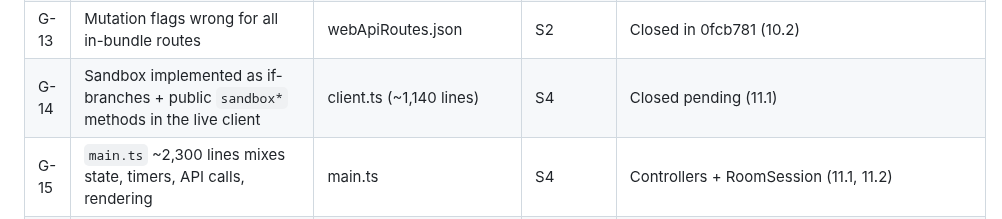
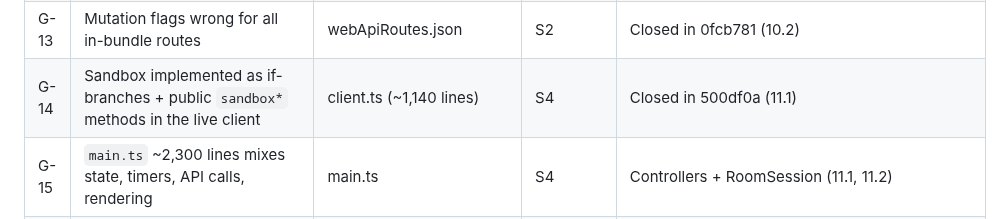
Before and after one commit to yusufsahin/clubbox, a Markdown page: docs/product/DESIGN.md, the part around the change. Drawn GitHub-style.

Commit message:
Mark DESIGN G-14 closed in 500df0a.
Co-authored-by: Cursor <cursoragent@cursor.com>

```diff
--- a/docs/product/DESIGN.md
+++ b/docs/product/DESIGN.md
@@ -218,7 +218,7 @@ Severity: **S1** blocks a P0 flow · **S2** wrong/unsafe behaviour · **S3** mis
 | G-11 | Composer ignores `get_create_channel_targets` (capabilities, defaults, house targets, events to start) | createModal | S3 | Drive composer from capabilities (11.3) |
 | G-12 | Houses, events, notifications, replays absent | — | S3 | 11.5–11.7 |
 | G-13 | Mutation flags wrong for all in-bundle routes | webApiRoutes.json | S2 | Closed in 0fcb781 (10.2) |
-| G-14 | Sandbox implemented as if-branches + public `sandbox*` methods in the live client | client.ts (~1,140 lines) | S4 | Closed pending (11.1) |
+| G-14 | Sandbox implemented as if-branches + public `sandbox*` methods in the live client | client.ts (~1,140 lines) | S4 | Closed in 500df0a (11.1) |
 | G-15 | `main.ts` ~2,300 lines mixes state, timers, API calls, rendering | main.ts | S4 | Controllers + RoomSession (11.1, 11.2) |
 | G-16 | No log out | — | S3 | Closed in 66c8c22 (10.3 / ACC-3) |
 | G-17 | Discovery depends on the owner browsing; only 1 chunk scanned | recorder | S2 (process) | Closed in aab24e4 (11.0 bundle crawler) |
```
